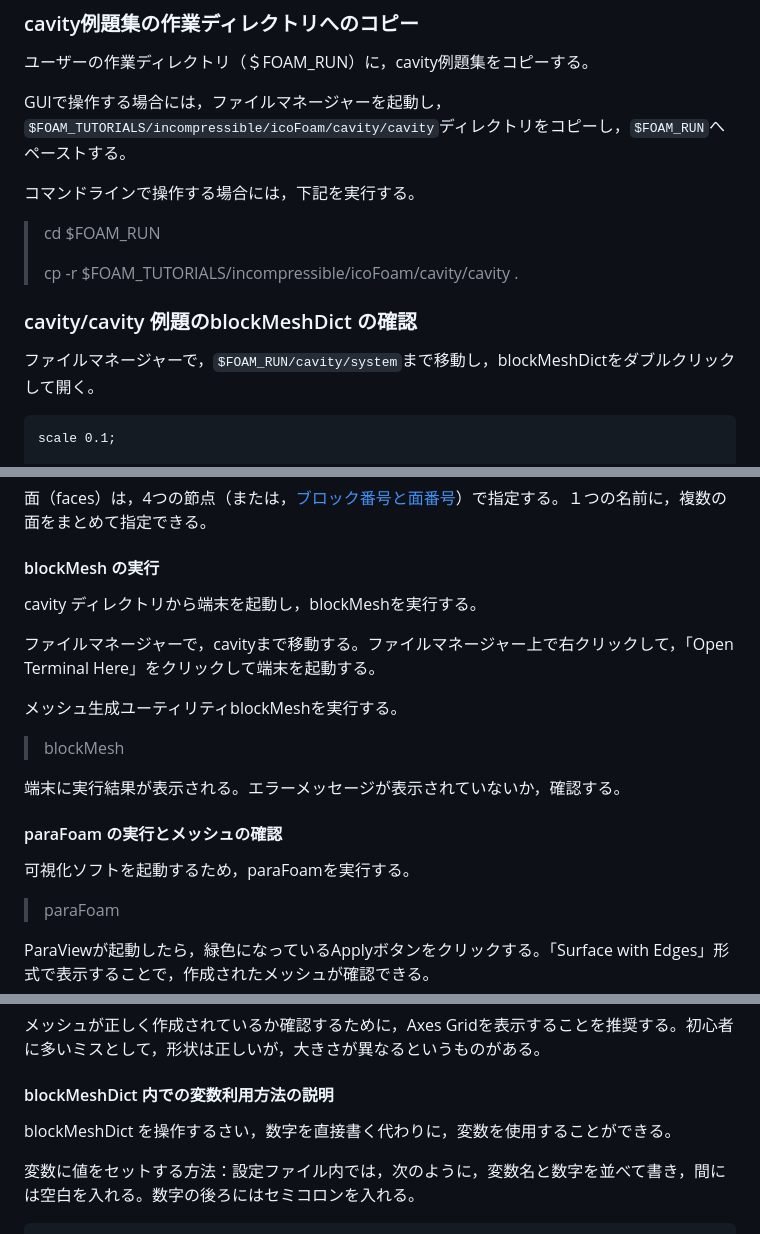
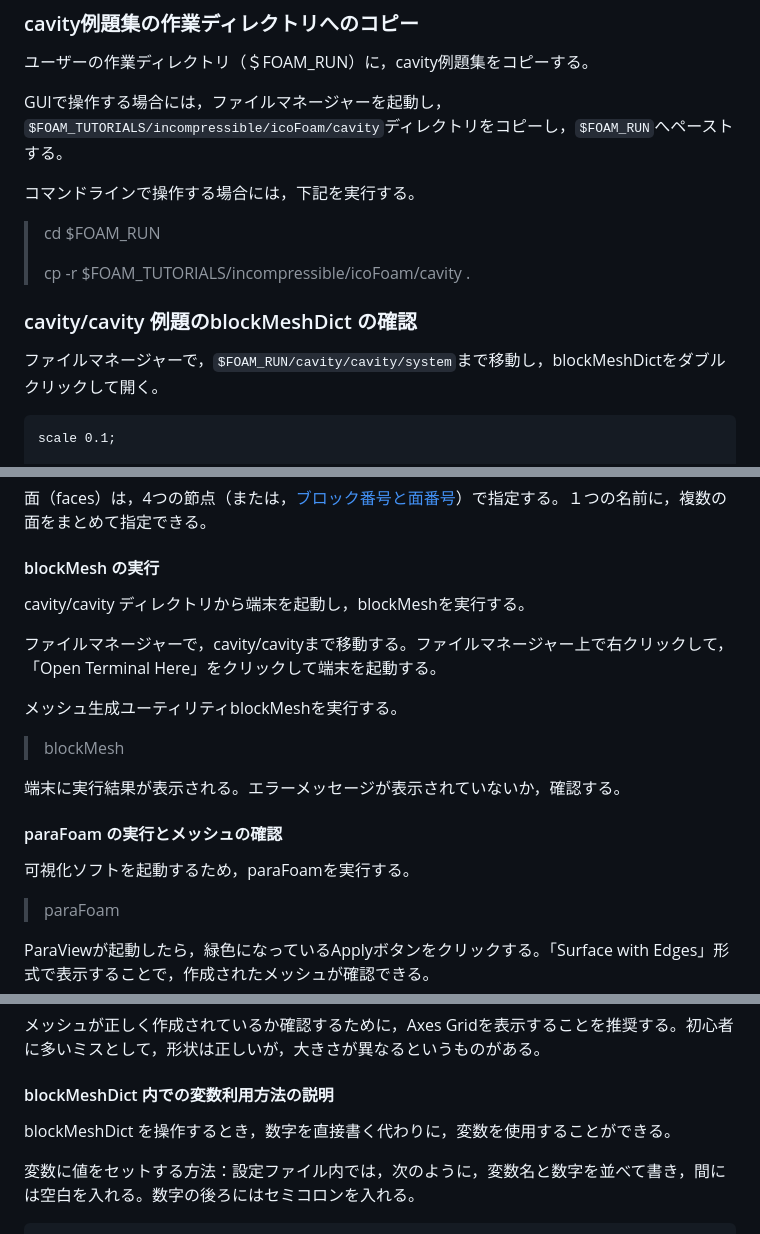
Before and after one commit to snaka-dev/Training-Mesh-OpenFOAM-basic, a Markdown page: textbook.md, 3 parts joined by grey strips. Drawn GitHub-style.

````diff
--- a/textbook.md
+++ b/textbook.md
@@ -251,17 +251,17 @@ $FOAM_TUTORIALS/incompressible/icoFoam/cavity/cavityに含まれるファイル
 
 ユーザーの作業ディレクトリ（＄FOAM_RUN）に，cavity例題集をコピーする。
 
-GUIで操作する場合には，ファイルマネージャーを起動し，`$FOAM_TUTORIALS/incompressible/icoFoam/cavity/cavity`ディレクトリをコピーし，`$FOAM_RUN`へペーストする。
+GUIで操作する場合には，ファイルマネージャーを起動し，`$FOAM_TUTORIALS/incompressible/icoFoam/cavity`ディレクトリをコピーし，`$FOAM_RUN`へペーストする。
 
 コマンドラインで操作する場合には，下記を実行する。
 
 > cd $FOAM_RUN
 >
-> cp -r $FOAM_TUTORIALS/incompressible/icoFoam/cavity/cavity .
+> cp -r $FOAM_TUTORIALS/incompressible/icoFoam/cavity .
 
 ### cavity/cavity 例題のblockMeshDict の確認
 
-ファイルマネージャーで，`$FOAM_RUN/cavity/system`まで移動し，blockMeshDictをダブルクリックして開く。
+ファイルマネージャーで，`$FOAM_RUN/cavity/cavity/system`まで移動し，blockMeshDictをダブルクリックして開く。
 
 ```
 scale 0.1;
@@ -438,11 +439,12 @@ typeキーワードに続けて，境界条件に応じた型を与える。
 
 #### blockMesh の実行
 
-cavity ディレクトリから端末を起動し，blockMeshを実行する。
+cavity/cavity ディレクトリから端末を起動し，blockMeshを実行する。
 
-ファイルマネージャーで，cavityまで移動する。ファイルマネージャー上で右クリックして，「Open Terminal Here」をクリックして端末を起動する。
+ファイルマネージャーで，cavity/cavityまで移動する。ファイルマネージャー上で右クリックして，「Open Terminal Here」をクリックして端末を起動する。
 
 メッシュ生成ユーティリティblockMeshを実行する。
+
 > blockMesh
 
 端末に実行結果が表示される。エラーメッセージが表示されていないか，確認する。
@@ -450,6 +452,7 @@ cavity ディレクトリから端末を起動し，blockMeshを実行する。
 #### paraFoam の実行とメッシュの確認
 
 可視化ソフトを起動するため，paraFoamを実行する。
+
 > paraFoam
 
 ParaViewが起動したら，緑色になっているApplyボタンをクリックする。「Surface with Edges」形式で表示することで，作成されたメッシュが確認できる。
@@ -462,7 +465,7 @@ ParaViewが起動したら，緑色になっているApplyボタンをクリッ
 
 #### blockMeshDict 内での変数利用方法の説明
 
-blockMeshDict を操作するさい，数字を直接書く代わりに，変数を使用することができる。
+blockMeshDict を操作するとき，数字を直接書く代わりに，変数を使用することができる。
 
 変数に値をセットする方法：設定ファイル内では，次のように，変数名と数字を並べて書き，間には空白を入れる。数字の後ろにはセミコロンを入れる。
 
````
Also changed, not shown: other parts of textbook.md (+3 -0 lines).
